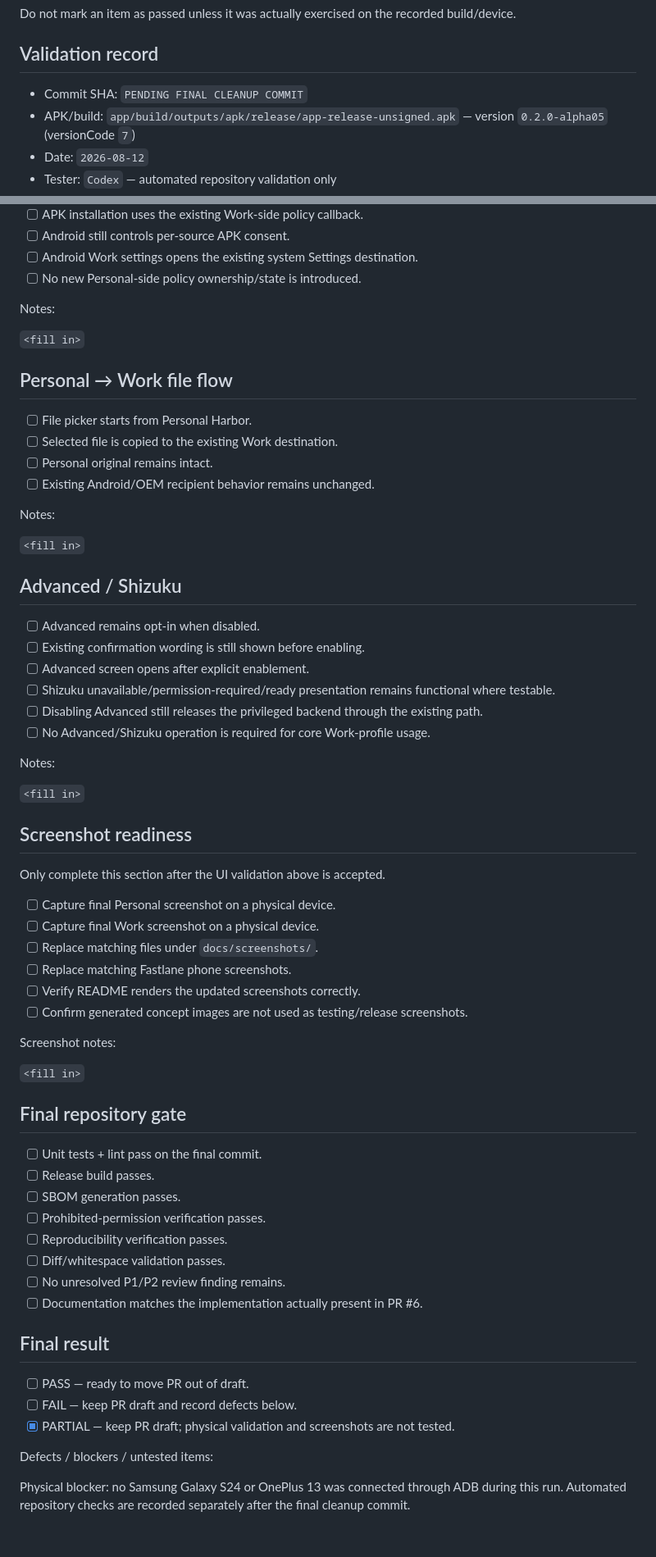
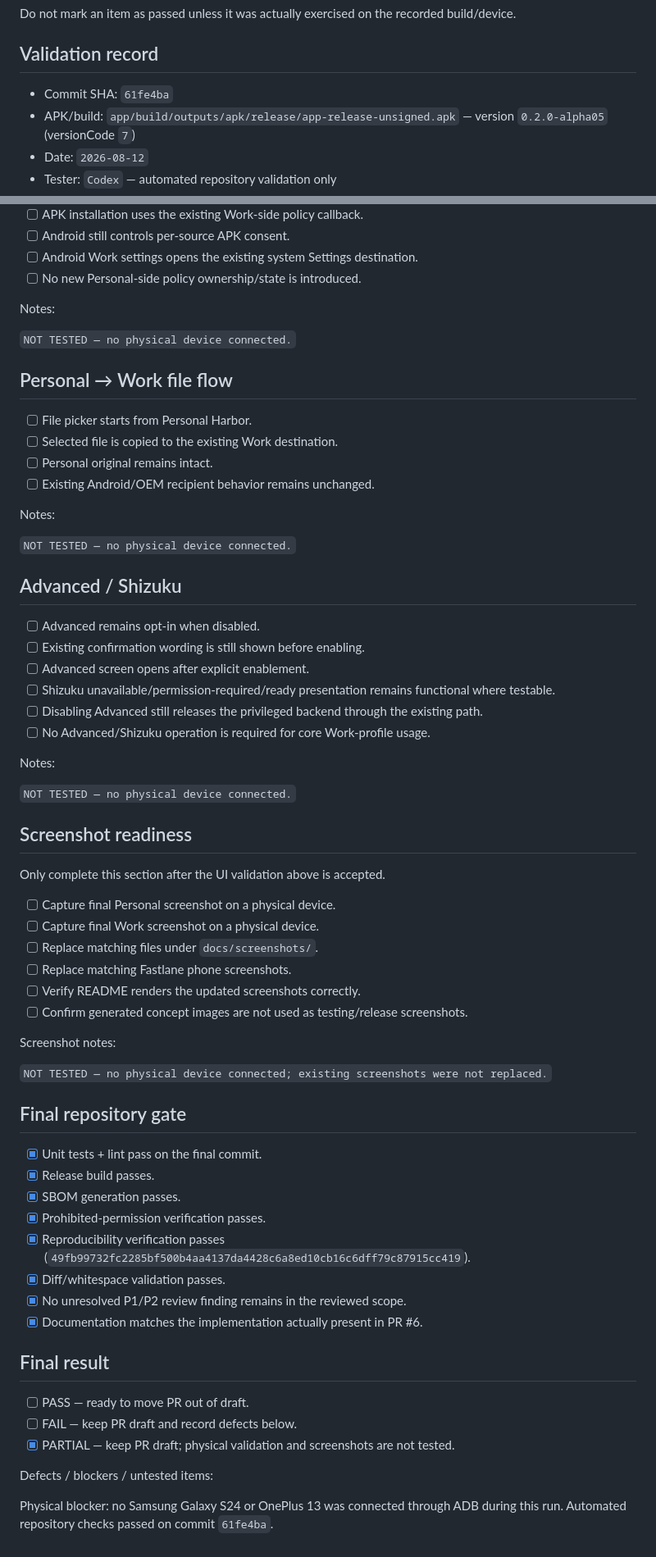
Before and after one commit to Stem0794/harbor, a Markdown page: docs/design/PR6_FINAL_VALIDATION_CHECKLIST.md, 2 parts joined by grey strips. Shown at 82% size. Rendered like a GitHub page.

Commit message:
Record PR 6 validation status

```diff
--- a/docs/design/PR6_FINAL_VALIDATION_CHECKLIST.md
+++ b/docs/design/PR6_FINAL_VALIDATION_CHECKLIST.md
@@ -6,7 +6,7 @@ Do not mark an item as passed unless it was actually exercised on the recorded b
 
 ## Validation record
 
-- Commit SHA: `PENDING FINAL CLEANUP COMMIT`
+- Commit SHA: `61fe4ba`
 - APK/build: `app/build/outputs/apk/release/app-release-unsigned.apk` — version `0.2.0-alpha05` (versionCode `7`)
 - Date: `2026-08-12`
 - Tester: `Codex` — automated repository validation only
@@ -140,7 +140,7 @@ Notes:
 
 Notes:
 
-`<fill in>`
+`NOT TESTED — no physical device connected.`
 
 ## Personal → Work file flow
 
@@ -151,7 +151,7 @@ Notes:
 
 Notes:
 
-`<fill in>`
+`NOT TESTED — no physical device connected.`
 
 ## Advanced / Shizuku
 
@@ -164,7 +164,7 @@ Notes:
 
 Notes:
 
-`<fill in>`
+`NOT TESTED — no physical device connected.`
 
 ## Screenshot readiness
 
@@ -179,18 +179,18 @@ Only complete this section after the UI validation above is accepted.
 
 Screenshot notes:
 
-`<fill in>`
+`NOT TESTED — no physical device connected; existing screenshots were not replaced.`
 
 ## Final repository gate
 
-- [ ] Unit tests + lint pass on the final commit.
-- [ ] Release build passes.
-- [ ] SBOM generation passes.
-- [ ] Prohibited-permission verification passes.
-- [ ] Reproducibility verification passes.
-- [ ] Diff/whitespace validation passes.
-- [ ] No unresolved P1/P2 review finding remains.
-- [ ] Documentation matches the implementation actually present in PR #6.
+- [x] Unit tests + lint pass on the final commit.
+- [x] Release build passes.
+- [x] SBOM generation passes.
+- [x] Prohibited-permission verification passes.
+- [x] Reproducibility verification passes (`49fb99732fc2285bf500b4aa4137da4428c6a8ed10cb16c6dff79c87915cc419`).
+- [x] Diff/whitespace validation passes.
+- [x] No unresolved P1/P2 review finding remains in the reviewed scope.
+- [x] Documentation matches the implementation actually present in PR #6.
 
 ## Final result
 
@@ -201,5 +201,4 @@ Screenshot notes:
 Defects / blockers / untested items:
 
 Physical blocker: no Samsung Galaxy S24 or OnePlus 13 was connected through
-ADB during this run. Automated repository checks are recorded separately after
-the final cleanup commit.
+ADB during this run. Automated repository checks passed on commit `61fe4ba`.
```
Also changed, not shown: other parts of docs/design/PR6_FINAL_VALIDATION_CHECKLIST.md (+6 -6 lines).
